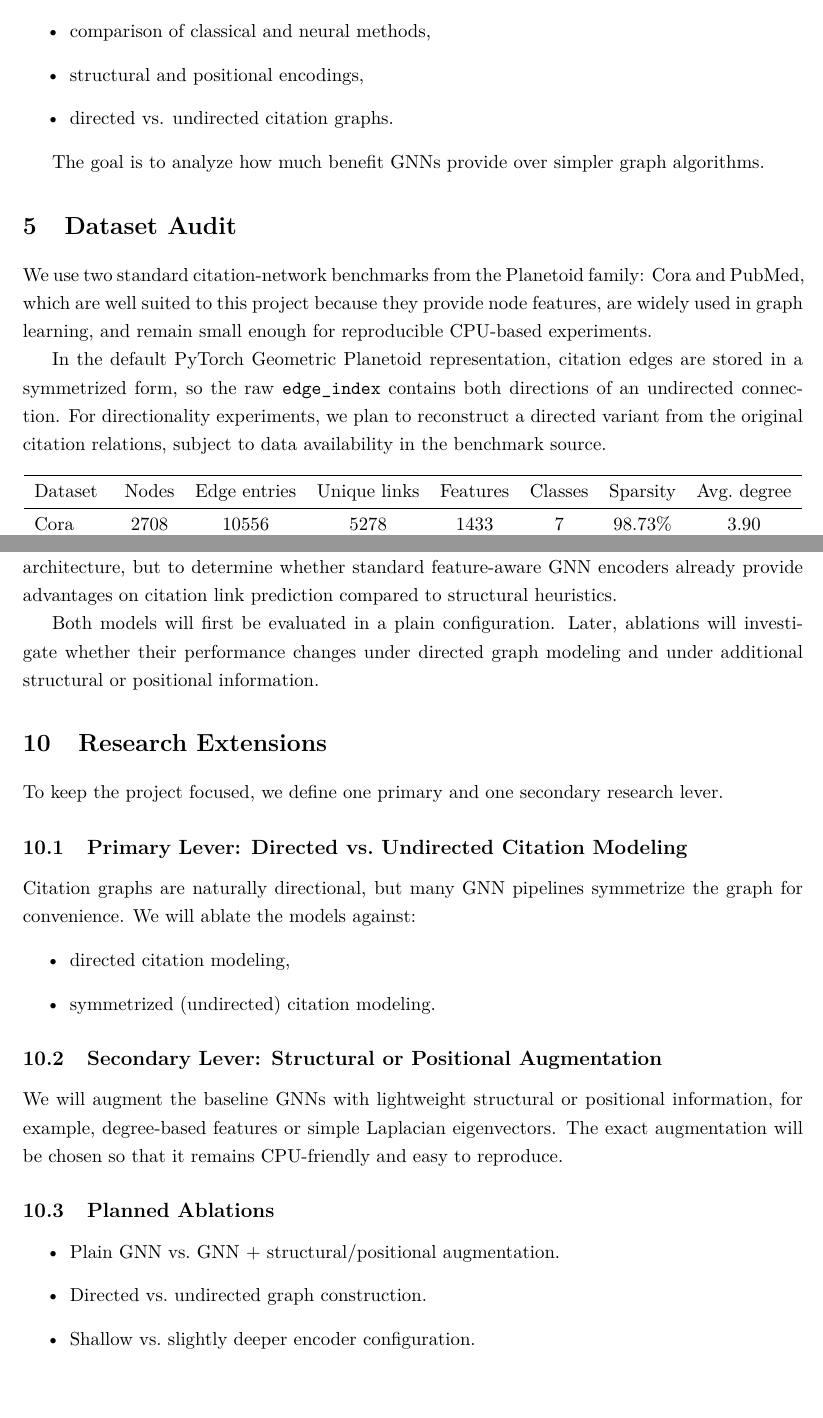
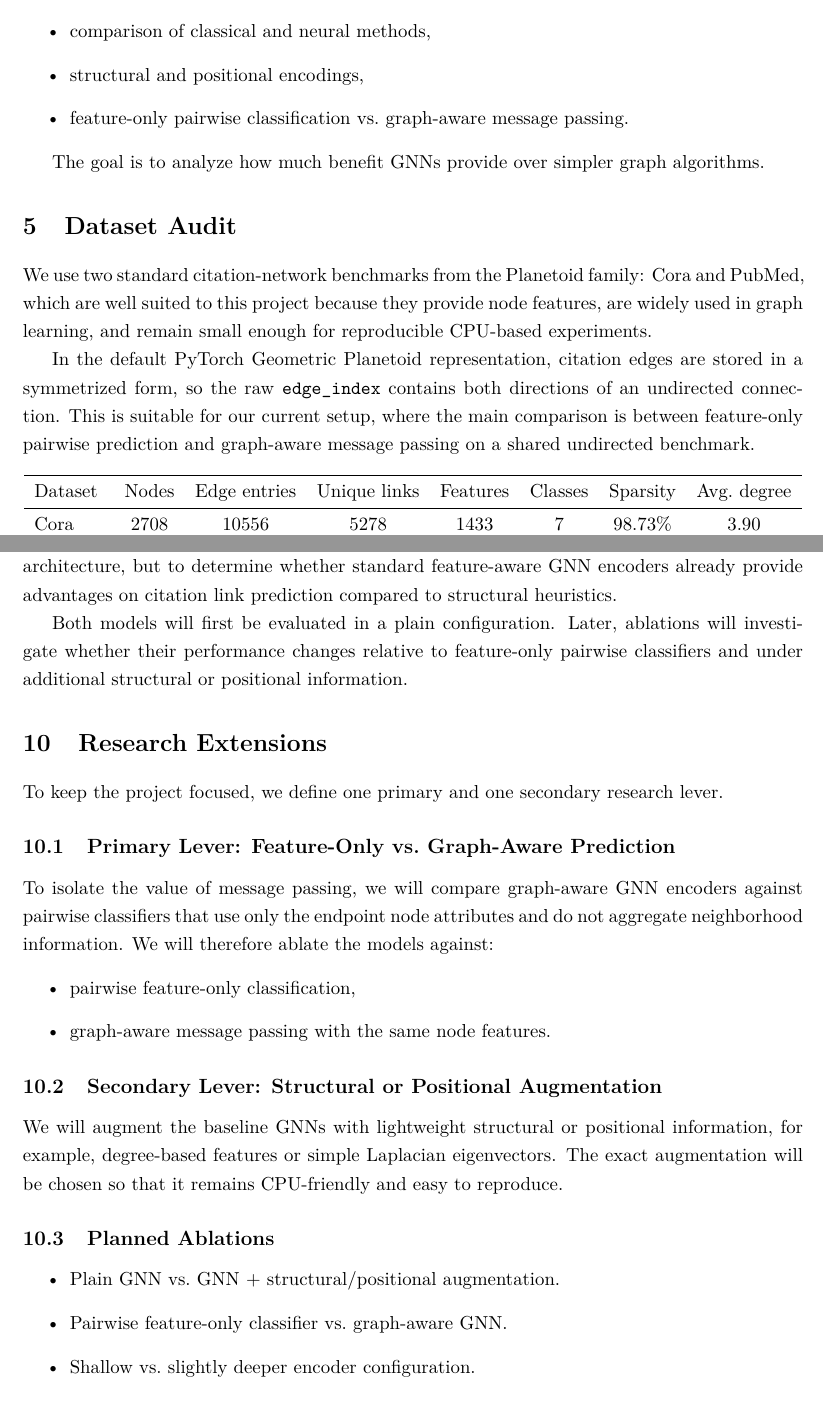
Before and after one commit to kovacsmate3/citegnn, a LaTeX paper (proposal/proposal.tex): two parts of pages 3 and 7 of 10, joined at a grey line, cut so that both start at the same text. Compiled offline with pdfLaTeX.

Commit message:
Updated proposal

```diff
--- a/proposal/proposal.tex
+++ b/proposal/proposal.tex
@@ -119,7 +119,7 @@ This project focuses on:
 \item link prediction instead of node classification,
 \item comparison of classical and neural methods,
 \item structural and positional encodings,
-\item directed vs. undirected citation graphs.
+\item feature-only pairwise classification vs.\ graph-aware message passing.
 \end{itemize}
 
 The goal is to analyze how much benefit GNNs provide
@@ -132,7 +132,7 @@ and remain small enough for reproducible CPU-based experiments.
 
 In the default PyTorch Geometric Planetoid representation, citation edges are stored in a symmetrized form,
 so the raw \texttt{edge\_index} contains both directions of an undirected connection.
-For directionality experiments, we plan to reconstruct a directed variant from the original citation relations, subject to data availability in the benchmark source.
+This is suitable for our current setup, where the main comparison is between feature-only pairwise prediction and graph-aware message passing on a shared undirected benchmark.
 
 \begin{table}[h]
 \centering
@@ -328,19 +328,19 @@ The goal of the project is not to propose a new architecture,
 but to determine whether standard feature-aware GNN encoders already provide advantages on citation link prediction compared to structural heuristics.
 
 Both models will first be evaluated in a plain configuration.
-Later, ablations will investigate whether their performance changes under directed graph modeling
+Later, ablations will investigate whether their performance changes relative to feature-only pairwise classifiers
 and under additional structural or positional information.
 
 \section{Research Extensions}
 
 To keep the project focused, we define one primary and one secondary research lever.
 
-\subsection{Primary Lever: Directed vs.\ Undirected Citation Modeling}
-Citation graphs are naturally directional, but many GNN pipelines symmetrize the graph for convenience.
-We will ablate the models against:
+\subsection{Primary Lever: Feature-Only vs.\ Graph-Aware Prediction}
+To isolate the value of message passing, we will compare graph-aware GNN encoders against pairwise classifiers that use only the endpoint node attributes and do not aggregate neighborhood information.
+We will therefore ablate the models against:
 \begin{itemize}
-    \item directed citation modeling,
-    \item symmetrized (undirected) citation modeling.
+    \item pairwise feature-only classification,
+    \item graph-aware message passing with the same node features.
 \end{itemize}
 
 \subsection{Secondary Lever: Structural or Positional Augmentation}
@@ -351,7 +351,7 @@ The exact augmentation will be chosen so that it remains CPU-friendly and easy t
 \subsection{Planned Ablations}
 \begin{itemize}
     \item Plain GNN vs.\ GNN + structural/positional augmentation.
-    \item Directed vs.\ undirected graph construction.
+    \item Pairwise feature-only classifier vs.\ graph-aware GNN.
     \item Shallow vs.\ slightly deeper encoder configuration.
 \end{itemize}
 
```
Also changed, not shown: proposal/proposal.tex (16 more changed lines).
